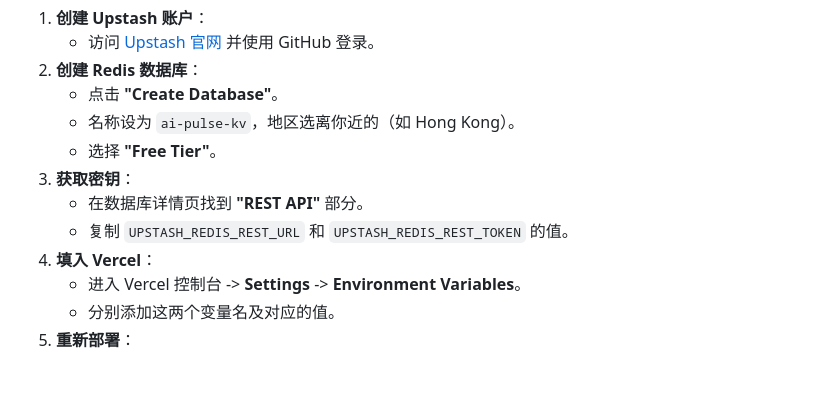
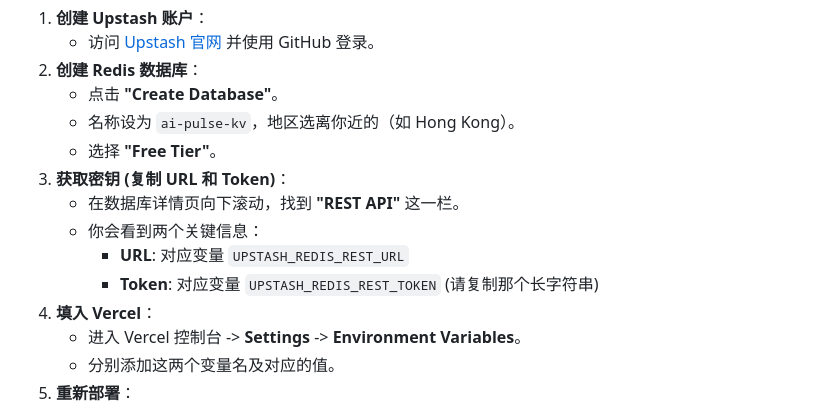
Before and after one commit to Yangjiawen2000/aipul, a Markdown page: DEPLOY.md, the part around the change. Drawn GitHub-style; blank space fills up the shorter version.

Commit message:
docs: clarify Upstash terminology to match current dashboard labels

```diff
--- a/DEPLOY.md
+++ b/DEPLOY.md
@@ -56,9 +56,11 @@ Vercel 是目前托管前端网页最流行且最简单的平台。
    - 点击 **"Create Database"**。
    - 名称设为 `ai-pulse-kv`，地区选离你近的（如 Hong Kong）。
    - 选择 **"Free Tier"**。
-3. **获取密钥**：
-   - 在数据库详情页找到 **"REST API"** 部分。
-   - 复制 `UPSTASH_REDIS_REST_URL` 和 `UPSTASH_REDIS_REST_TOKEN` 的值。
+3. **获取密钥 (复制 URL 和 Token)**：
+   - 在数据库详情页向下滚动，找到 **"REST API"** 这一栏。
+   - 你会看到两个关键信息：
+     - **URL**: 对应变量 `UPSTASH_REDIS_REST_URL`
+     - **Token**: 对应变量 `UPSTASH_REDIS_REST_TOKEN` (请复制那个长字符串)
 4. **填入 Vercel**：
    - 进入 Vercel 控制台 -> **Settings** -> **Environment Variables**。
    - 分别添加这两个变量名及对应的值。
```
